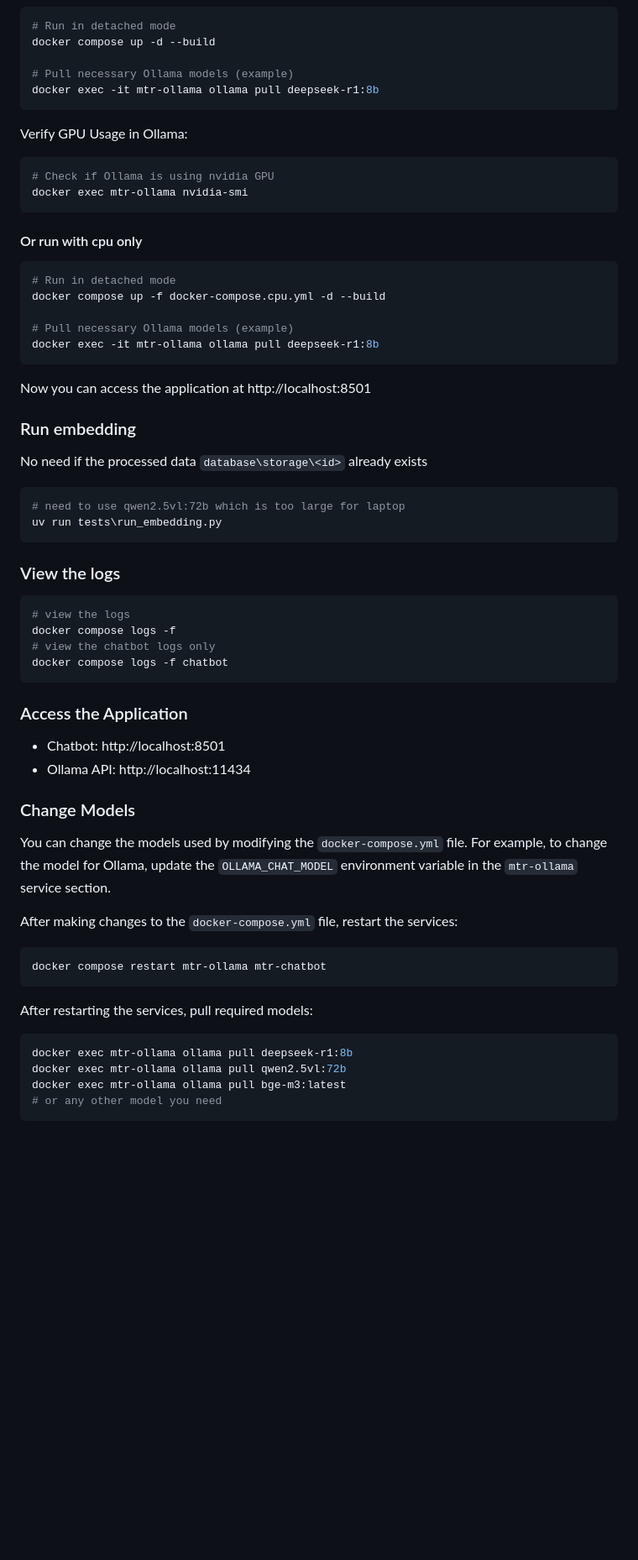
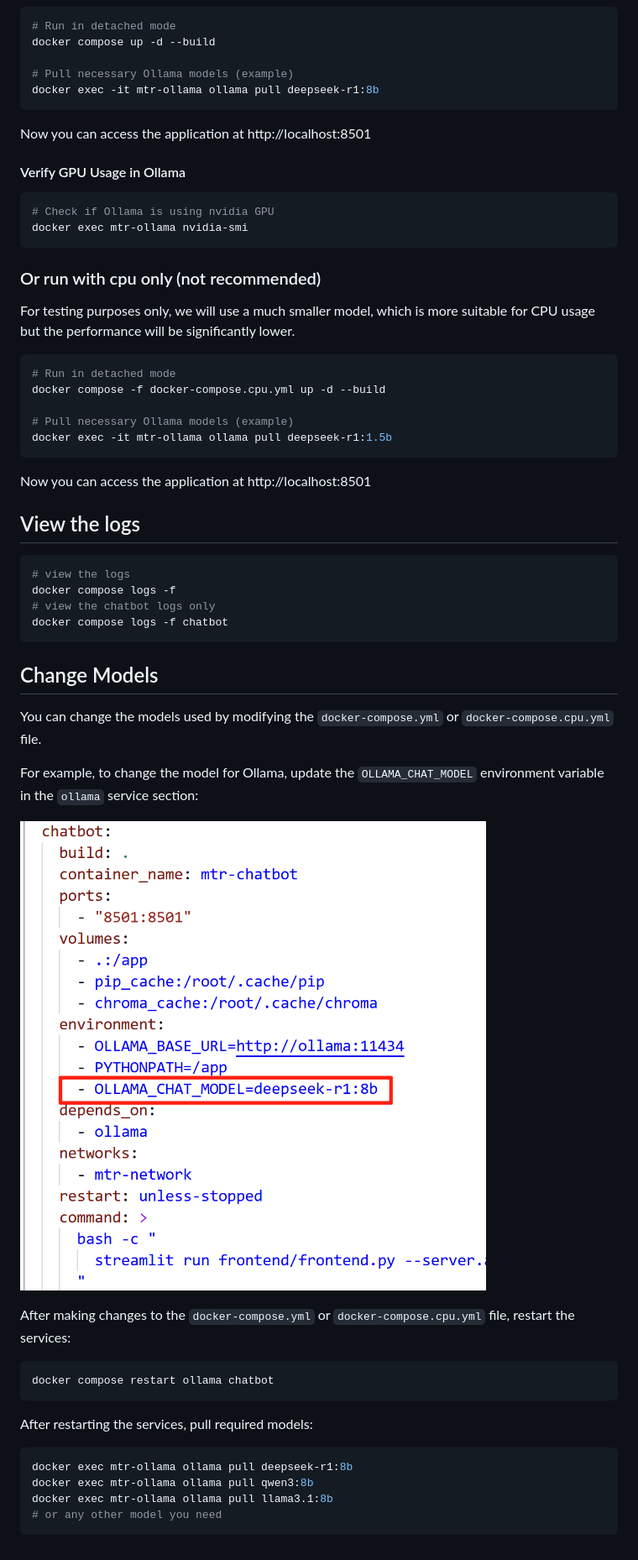
Before and after one commit to adlsdztony/mtr-chatbot, a Markdown page: README.md, the part around one of its changes. Shown at 84% size. Rendered like a GitHub page; pictures changed too: docs/imgs/model-env.png (added); blank space fills up the shorter version.

````diff
--- a/README.md
+++ b/README.md
@@ -17,29 +53,27 @@ docker compose up -d --build
 # Pull necessary Ollama models (example)
 docker exec -it mtr-ollama ollama pull deepseek-r1:8b
 ```
-Verify GPU Usage in Ollama:
+Now you can access the application at http://localhost:8501
+
+#### Verify GPU Usage in Ollama
 ```bash
 # Check if Ollama is using nvidia GPU
 docker exec mtr-ollama nvidia-smi
 ```
-#### Or run with cpu only
+
+### Or run with cpu only (not recommended)
+For testing purposes only, we will use a much smaller model, which is more suitable for CPU usage but the performance will be significantly lower.
 ```bash
 # Run in detached mode
-docker compose up -f docker-compose.cpu.yml -d --build
+docker compose -f docker-compose.cpu.yml up -d --build
 
 # Pull necessary Ollama models (example)
-docker exec -it mtr-ollama ollama pull deepseek-r1:8b
+docker exec -it mtr-ollama ollama pull deepseek-r1:1.5b
 ```
 Now you can access the application at http://localhost:8501
 
-### Run embedding
-No need if the processed data `database\storage\<id>` already exists
-```bash
-# need to use qwen2.5vl:72b which is too large for laptop
-uv run tests\run_embedding.py
-```
 
-### View the logs
+## View the logs
 ```bash
 # view the logs
 docker compose logs -f
@@ -47,22 +81,22 @@ docker compose logs -f
 docker compose logs -f chatbot
 ```
 
-### Access the Application
-- Chatbot: http://localhost:8501
-- Ollama API: http://localhost:11434
+## Change Models
+You can change the models used by modifying the `docker-compose.yml` or `docker-compose.cpu.yml` file.
 
-### Change Models
-You can change the models used by modifying the `docker-compose.yml` file. For example, to change the model for Ollama, update the `OLLAMA_CHAT_MODEL` environment variable in the `mtr-ollama` service section.
+For example, to change the model for Ollama, update the `OLLAMA_CHAT_MODEL` environment variable in the `ollama` service section:
 
-After making changes to the `docker-compose.yml` file, restart the services:
+![model-env](docs/imgs/model-env.png)
+
+After making changes to the `docker-compose.yml` or `docker-compose.cpu.yml` file, restart the services:
 ```bash
-docker compose restart mtr-ollama mtr-chatbot
+docker compose restart ollama chatbot
 ```
 
 After restarting the services, pull required models:
 ```bash
 docker exec mtr-ollama ollama pull deepseek-r1:8b
-docker exec mtr-ollama ollama pull qwen2.5vl:72b
-docker exec mtr-ollama ollama pull bge-m3:latest
+docker exec mtr-ollama ollama pull qwen3:8b
+docker exec mtr-ollama ollama pull llama3.1:8b
 # or any other model you need
 ```
````
Also changed, not shown: other parts of README.md (+45 -9 lines), docs/imgs/docker-icon.png (added), docs/imgs/hello-output.png (added), 2 other files.
